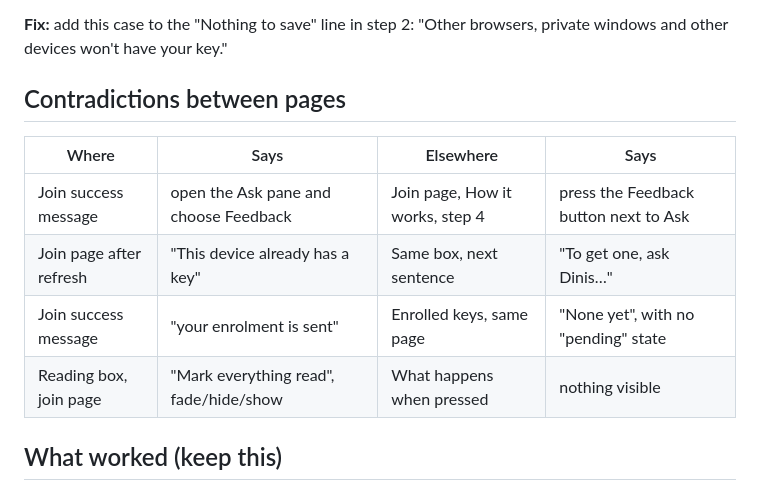
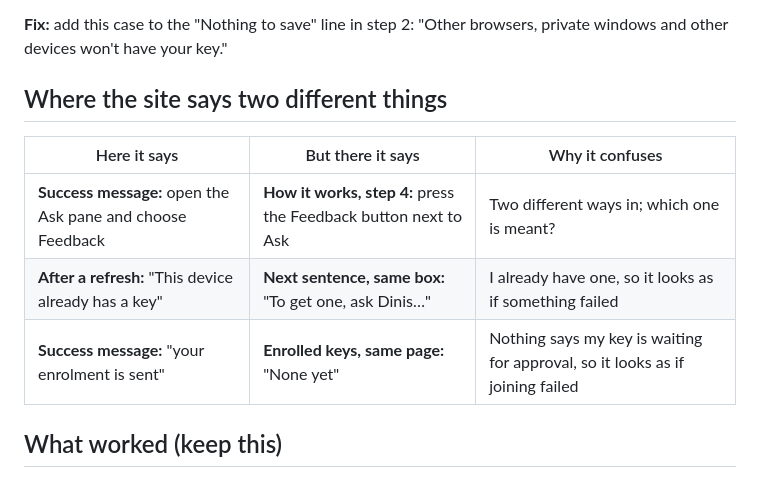
Before and after one commit to wyh2994/riskmandate-feedback, a Markdown page: 2026-10-23-php-newsroom-join-test/README.md, the part around the change. Drawn GitHub-style.

Commit message:
Join test: clearer contradictions table
Co-Authored-By: Claude Opus 5.5 <noreply@anthropic.com>
Claude-Session: https://claude.ai/code/session_01QF7GBQSPxEtMohTuwyhMEr

```diff
--- a/2026-10-23-php-newsroom-join-test/README.md
+++ b/2026-10-23-php-newsroom-join-test/README.md
@@ -111,14 +111,13 @@ Two small things:
 
 **Fix:** add this case to the "Nothing to save" line in step 2: "Other browsers, private windows and other devices won't have your key."
 
-## Contradictions between pages
+## Where the site says two different things
 
-| Where | Says | Elsewhere | Says |
-|-------|------|-----------|------|
-| Join success message | open the Ask pane and choose Feedback | Join page, How it works, step 4 | press the Feedback button next to Ask |
-| Join page after refresh | "This device already has a key" | Same box, next sentence | "To get one, ask Dinis…" |
-| Join success message | "your enrolment is sent" | Enrolled keys, same page | "None yet", with no "pending" state |
-| Reading box, join page | "Mark everything read", fade/hide/show | What happens when pressed | nothing visible |
+| Here it says | But there it says | Why it confuses |
+|--------------|-------------------|-----------------|
+| **Success message:** open the Ask pane and choose Feedback | **How it works, step 4:** press the Feedback button next to Ask | Two different ways in; which one is meant? |
+| **After a refresh:** "This device already has a key" | **Next sentence, same box:** "To get one, ask Dinis…" | I already have one, so it looks as if something failed |
+| **Success message:** "your enrolment is sent" | **Enrolled keys, same page:** "None yet" | Nothing says my key is waiting for approval, so it looks as if joining failed |
 
 ## What worked (keep this)
 
```
